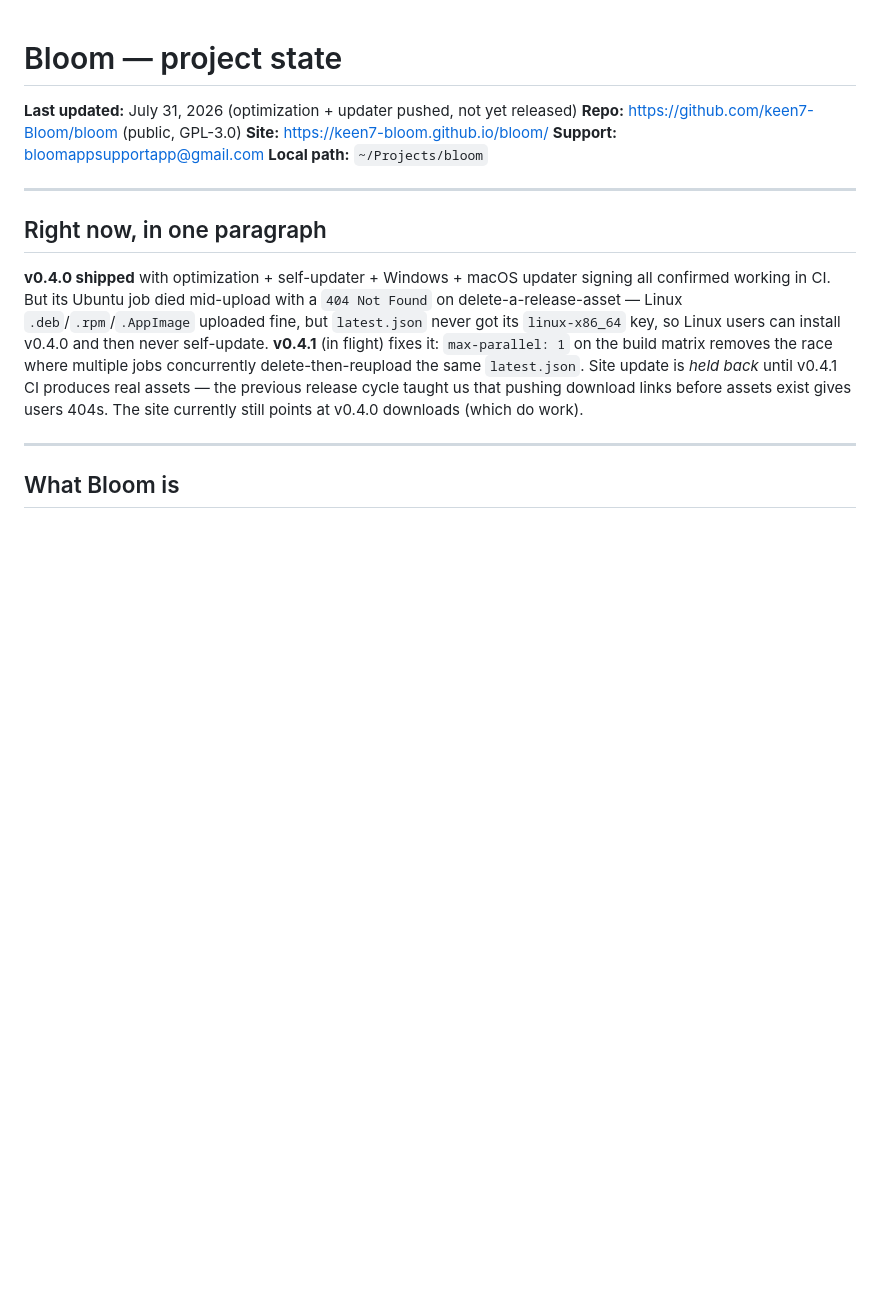
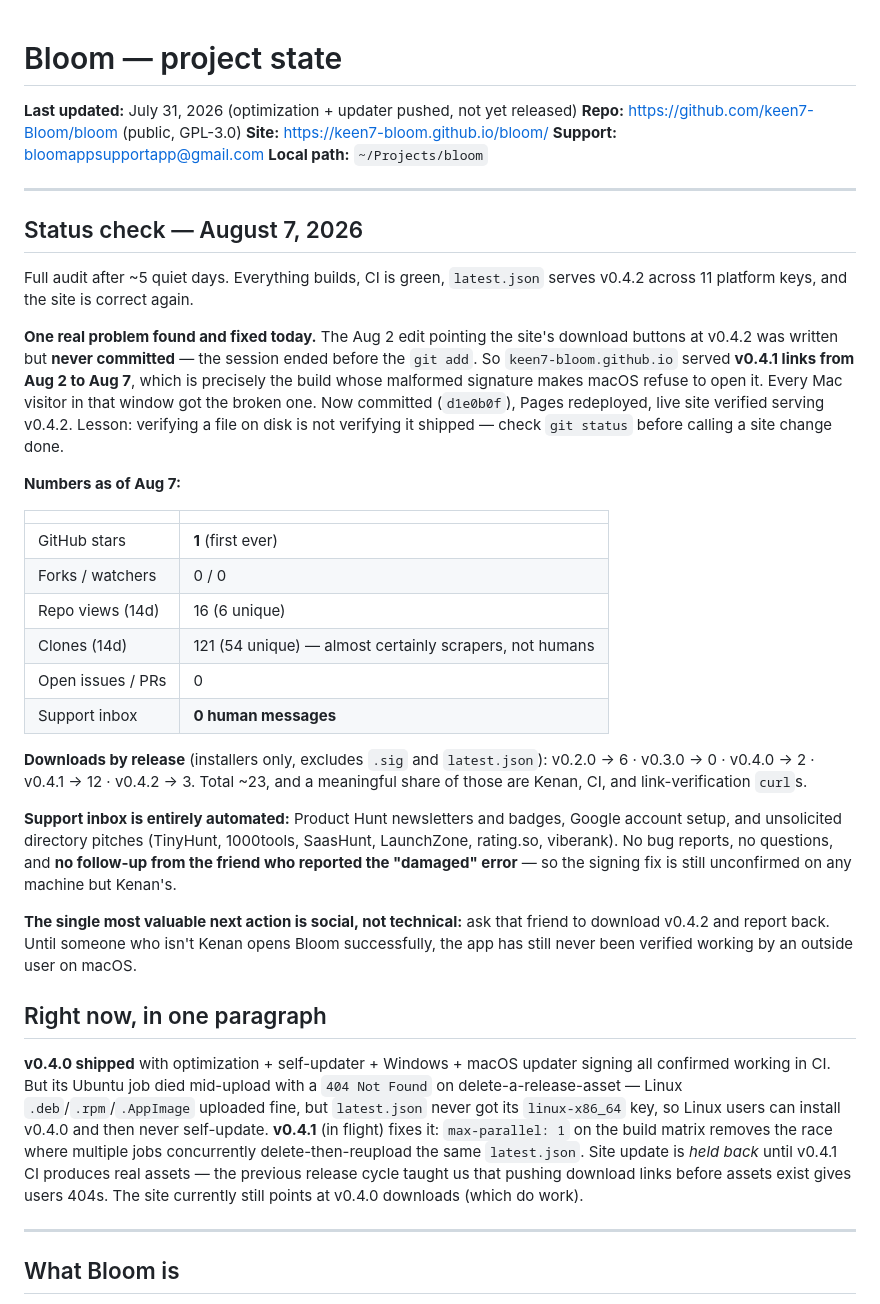
Before and after one commit to keen7-Bloom/bloom, a Markdown page: task_state.md, the part around the change. Drawn GitHub-style; blank space fills up the shorter version.

Commit message:
Record Aug 7 status audit
Site was serving v0.4.1 download links for five days because the Aug 2 edit
was never committed. Fixed in d1e0b0f. Notes the numbers (1 star, 0 issues,
0 human support emails, ~23 total downloads) and that the macOS signing fix
remains unconfirmed by anyone outside this machine.

Co-Authored-By: Claude Opus 5 <noreply@anthropic.com>

```diff
--- a/task_state.md
+++ b/task_state.md
@@ -7,6 +7,44 @@
 **Local path:** `~/Projects/bloom`
 
 ---
+
+## Status check — August 7, 2026
+
+Full audit after ~5 quiet days. Everything builds, CI is green, `latest.json` serves
+v0.4.2 across 11 platform keys, and the site is correct again.
+
+**One real problem found and fixed today.** The Aug 2 edit pointing the site's download
+buttons at v0.4.2 was written but **never committed** — the session ended before the
+`git add`. So `keen7-bloom.github.io` served **v0.4.1 links from Aug 2 to Aug 7**, which
+is precisely the build whose malformed signature makes macOS refuse to open it. Every
+Mac visitor in that window got the broken one. Now committed (`d1e0b0f`), Pages
+redeployed, live site verified serving v0.4.2. Lesson: verifying a file on disk is not
+verifying it shipped — check `git status` before calling a site change done.
+
+**Numbers as of Aug 7:**
+
+| | |
+|---|---|
+| GitHub stars | **1** (first ever) |
+| Forks / watchers | 0 / 0 |
+| Repo views (14d) | 16 (6 unique) |
+| Clones (14d) | 121 (54 unique) — almost certainly scrapers, not humans |
+| Open issues / PRs | 0 |
+| Support inbox | **0 human messages** |
+
+**Downloads by release** (installers only, excludes `.sig` and `latest.json`):
+v0.2.0 → 6 · v0.3.0 → 0 · v0.4.0 → 2 · v0.4.1 → 12 · v0.4.2 → 3. Total ~23, and a
+meaningful share of those are Kenan, CI, and link-verification `curl`s.
+
+**Support inbox is entirely automated:** Product Hunt newsletters and badges, Google
+account setup, and unsolicited directory pitches (TinyHunt, 1000tools, SaasHunt,
+LaunchZone, rating.so, viberank). No bug reports, no questions, and **no follow-up from
+the friend who reported the "damaged" error** — so the signing fix is still unconfirmed
+on any machine but Kenan's.
+
+**The single most valuable next action is social, not technical:** ask that friend to
+download v0.4.2 and report back. Until someone who isn't Kenan opens Bloom successfully,
+the app has still never been verified working by an outside user on macOS.
 
 ## Right now, in one paragraph
 
```
